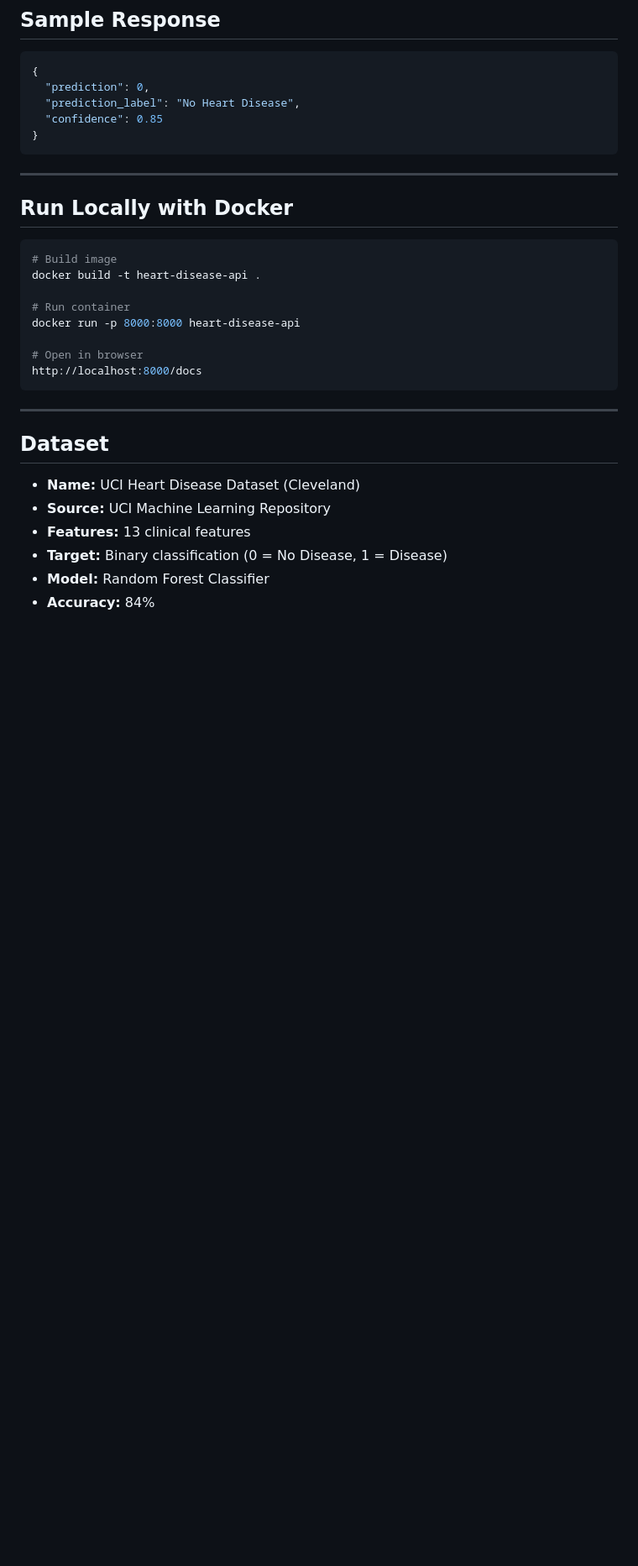
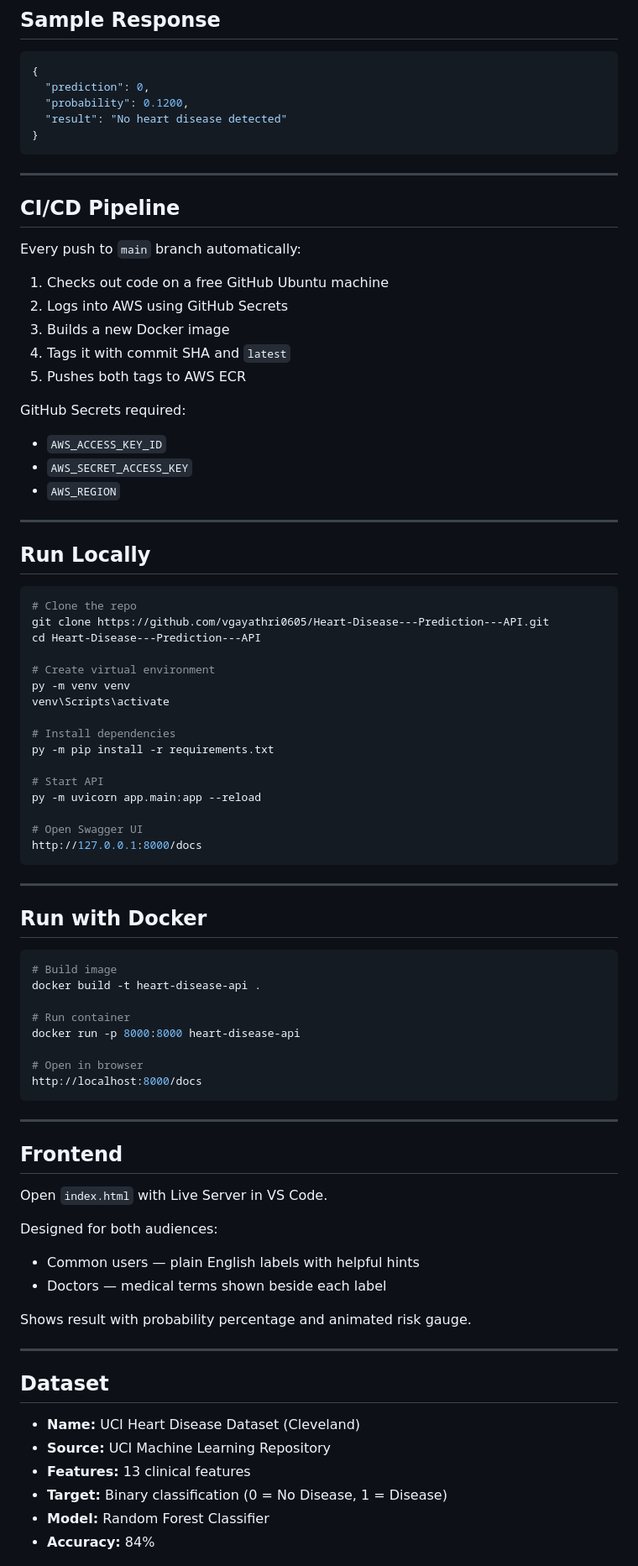
Before and after one commit to vgayathri0605/Heart-Disease---Prediction---API, a Markdown page: README.md, the part around one of its changes. Shown at 84% size. Rendered like a GitHub page; blank space fills up the shorter version.

Commit message:
docs: update README with CI/CD and frontend details

````diff
--- a/README.md
+++ b/README.md
@@ -103,14 +115,54 @@ heart-disease-docker/
 ```json
 {
   "prediction": 0,
-  "prediction_label": "No Heart Disease",
-  "confidence": 0.85
+  "probability": 0.1200,
+  "result": "No heart disease detected"
 }
 ```
 
 ---
 
-## Run Locally with Docker
+## CI/CD Pipeline
+
+Every push to `main` branch automatically:
+
+1. Checks out code on a free GitHub Ubuntu machine
+2. Logs into AWS using GitHub Secrets
+3. Builds a new Docker image
+4. Tags it with commit SHA and `latest`
+5. Pushes both tags to AWS ECR
+
+GitHub Secrets required:
+- `AWS_ACCESS_KEY_ID`
+- `AWS_SECRET_ACCESS_KEY`
+- `AWS_REGION`
+
+---
+
+## Run Locally
+
+```bash
+# Clone the repo
+git clone https://github.com/vgayathri0605/Heart-Disease---Prediction---API.git
+cd Heart-Disease---Prediction---API
+
+# Create virtual environment
+py -m venv venv
+venv\Scripts\activate
+
+# Install dependencies
+py -m pip install -r requirements.txt
+
+# Start API
+py -m uvicorn app.main:app --reload
+
+# Open Swagger UI
+http://127.0.0.1:8000/docs
+```
+
+---
+
+## Run with Docker
 
 ```bash
 # Build image
@@ -125,6 +177,18 @@ http://localhost:8000/docs
 
 ---
 
+## Frontend
+
+Open `index.html` with Live Server in VS Code.
+
+Designed for both audiences:
+- Common users — plain English labels with helpful hints
+- Doctors — medical terms shown beside each label
+
+Shows result with probability percentage and animated risk gauge.
+
+---
+
 ## Dataset
 
 - **Name:** UCI Heart Disease Dataset (Cleveland)
````
Also changed, not shown: other parts of README.md (+30 -6 lines).
